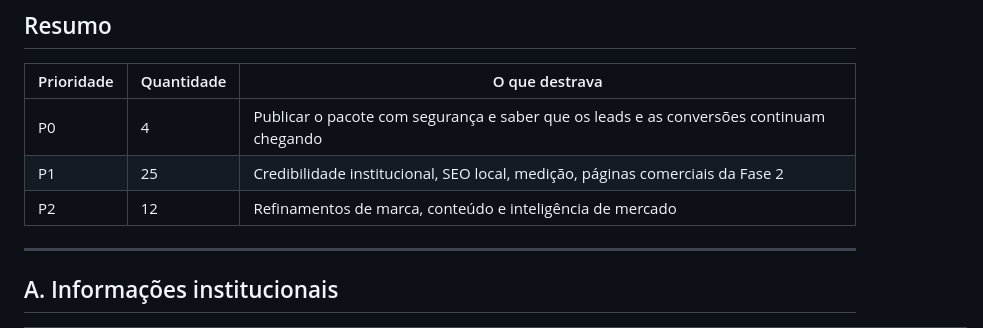
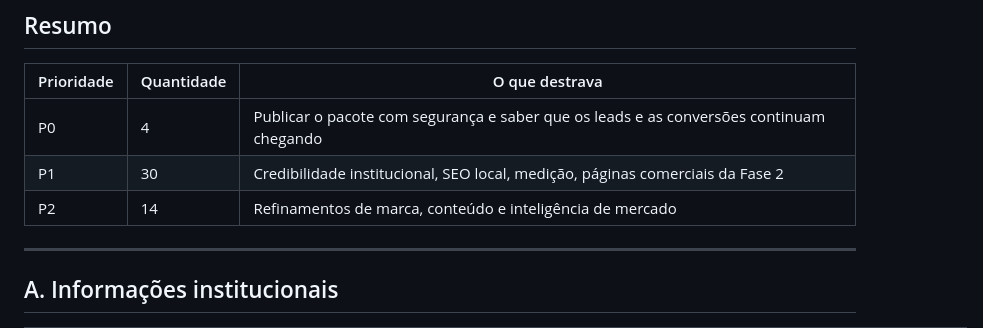
Before and after one commit to agenciaadrmarketing/site-adr, a Markdown page: docs/informacoes-pendentes.md, the part around the change. Drawn GitHub-style.

Commit message:
Corrige a contagem do resumo de pendências (P1 30, P2 14)
Co-Authored-By: Claude Opus 5.5 <noreply@anthropic.com>
Claude-Session: https://claude.ai/code/session_01UFwH1WSbyfQmGxGk2AmUEy

```diff
--- a/docs/informacoes-pendentes.md
+++ b/docs/informacoes-pendentes.md
@@ -30,8 +30,8 @@ operar.
 | Prioridade | Quantidade | O que destrava |
 |---|---|---|
 | P0 | 4 | Publicar o pacote com segurança e saber que os leads e as conversões continuam chegando |
-| P1 | 25 | Credibilidade institucional, SEO local, medição, páginas comerciais da Fase 2 |
-| P2 | 12 | Refinamentos de marca, conteúdo e inteligência de mercado |
+| P1 | 30 | Credibilidade institucional, SEO local, medição, páginas comerciais da Fase 2 |
+| P2 | 14 | Refinamentos de marca, conteúdo e inteligência de mercado |
 
 ---
 
```
